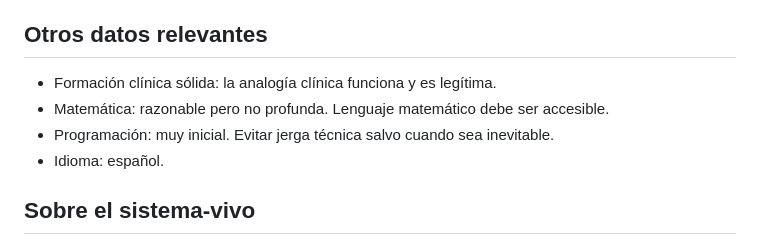
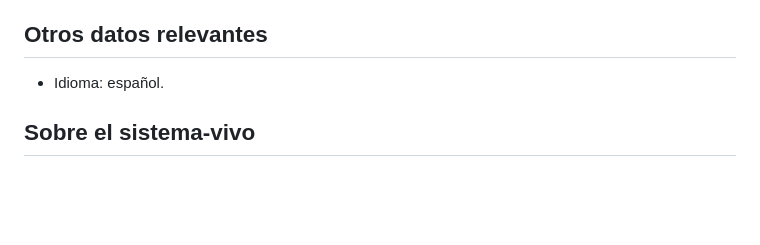
Before and after one commit to Alessatabares/tutor-estadistica, a Markdown page: metodologia/perfil-cognitivo.md, the part around the change. Rendered like a GitHub page; blank space fills up the shorter version.

```diff
--- a/metodologia/perfil-cognitivo.md
+++ b/metodologia/perfil-cognitivo.md
@@ -57,9 +57,6 @@ Cada tipo tiene un drill específico (ver `drill-master.md`).
 
 ## Otros datos relevantes
 
-- Formación clínica sólida: la analogía clínica funciona y es legítima.
-- Matemática: razonable pero no profunda. Lenguaje matemático debe ser accesible.
-- Programación: muy inicial. Evitar jerga técnica salvo cuando sea inevitable.
 - Idioma: español.
 
 ## Sobre el sistema-vivo
```
Also changed, not shown: .claude/agents/tutor.md (+1 -1 lines), CLAUDE.md (+1 -1 lines).
